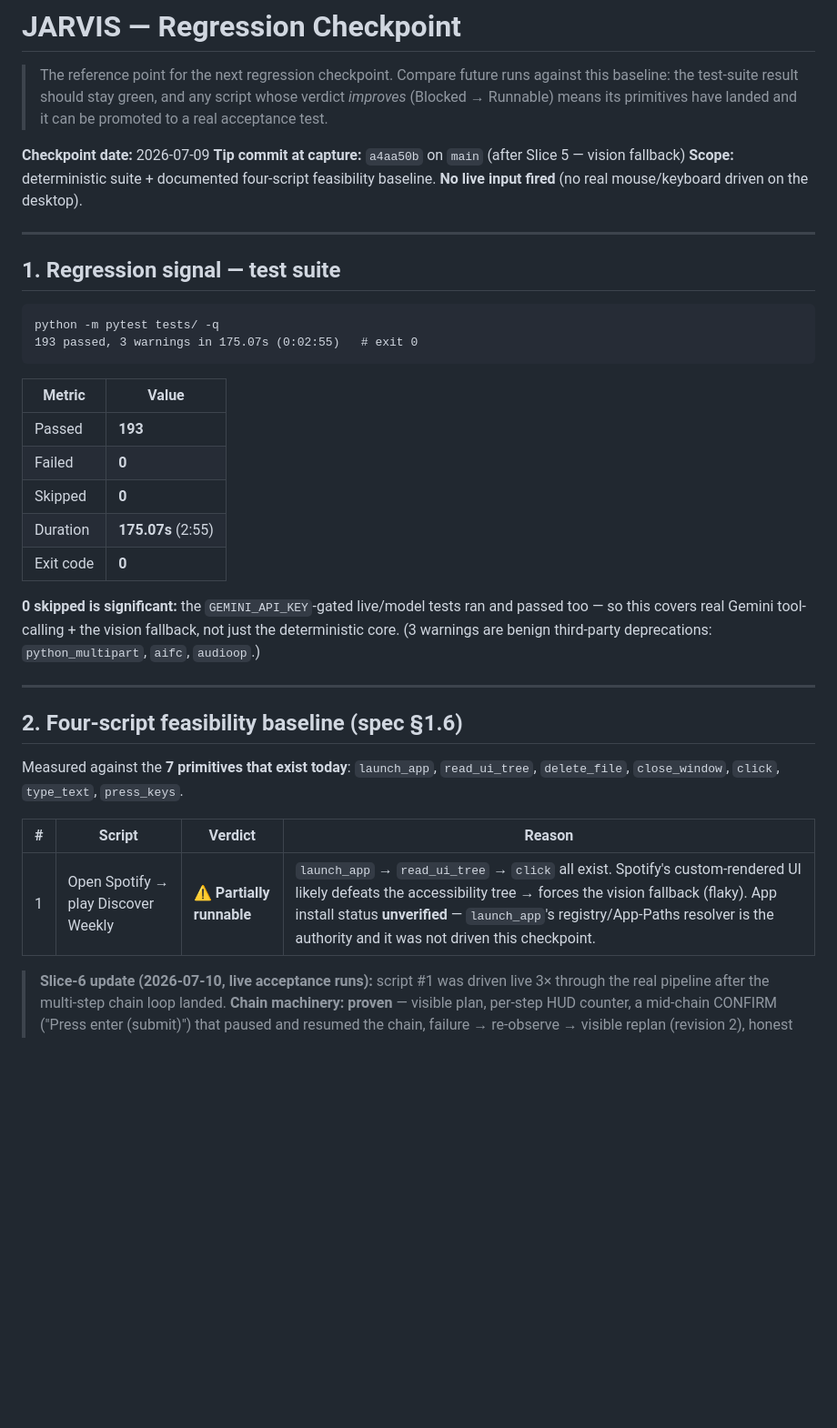
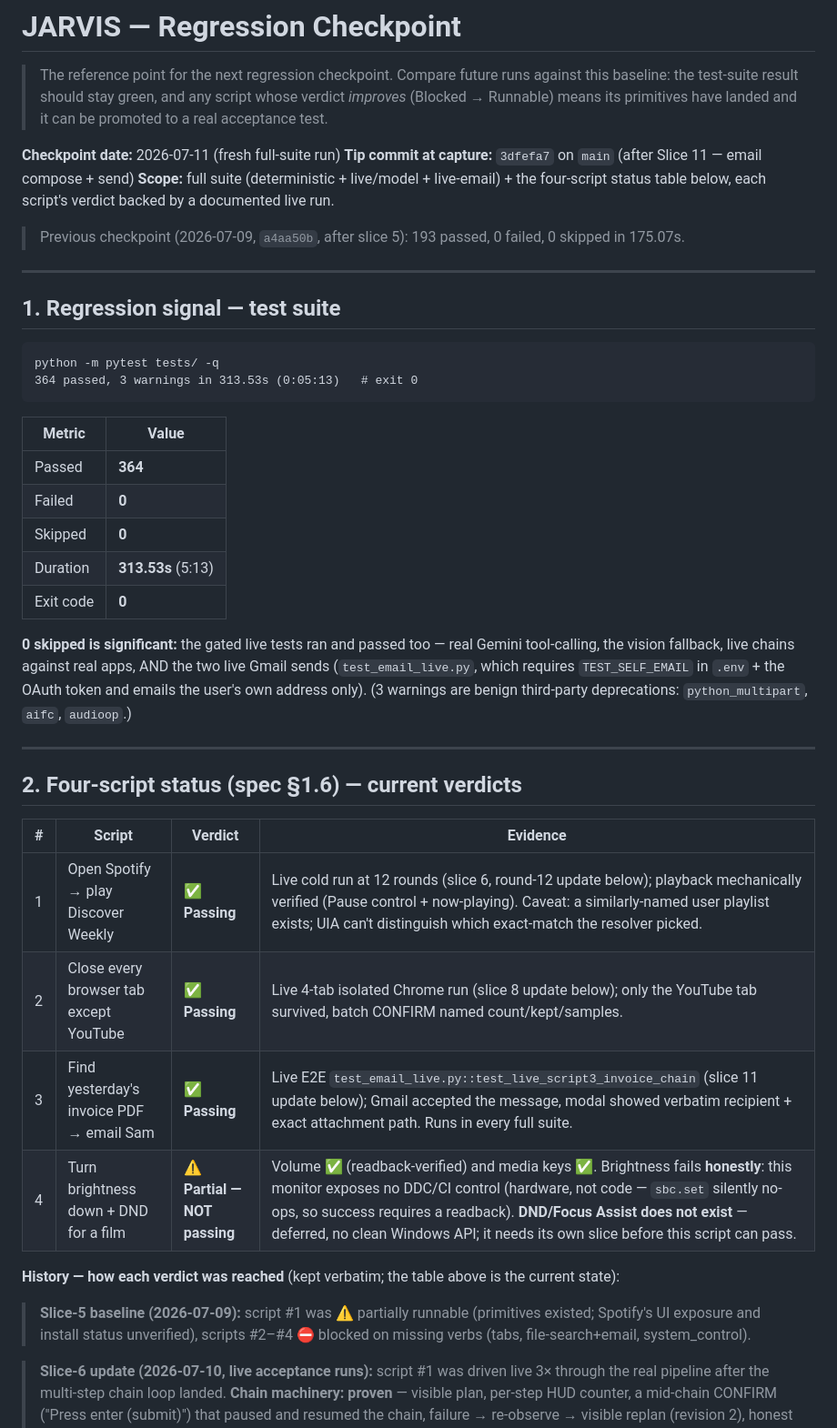
Before and after one commit to malekthegamer/JARVIS, a Markdown page: REGRESSION_CHECKPOINT.md, the part around one of its changes. Shown at 91% size. Rendered like a GitHub page; blank space fills up the shorter version.

````diff
--- a/REGRESSION_CHECKPOINT.md
+++ b/REGRESSION_CHECKPOINT.md
@@ -5,9 +5,13 @@
 > script whose verdict *improves* (Blocked → Runnable) means its primitives
 > have landed and it can be promoted to a real acceptance test.
 
-**Checkpoint date:** 2026-07-09
-**Tip commit at capture:** `a4aa50b` on `main` (after Slice 5 — vision fallback)
-**Scope:** deterministic suite + documented four-script feasibility baseline. **No live input fired** (no real mouse/keyboard driven on the desktop).
+**Checkpoint date:** 2026-07-11 (fresh full-suite run)
+**Tip commit at capture:** `3dfefa7` on `main` (after Slice 11 — email compose + send)
+**Scope:** full suite (deterministic + live/model + live-email) + the four-script
+status table below, each script's verdict backed by a documented live run.
+
+> Previous checkpoint (2026-07-09, `a4aa50b`, after slice 5): 193 passed,
+> 0 failed, 0 skipped in 175.07s.
 
 ---
 
@@ -15,32 +19,42 @@
 
 ```
 python -m pytest tests/ -q
-193 passed, 3 warnings in 175.07s (0:02:55)   # exit 0
+364 passed, 3 warnings in 313.53s (0:05:13)   # exit 0
 ```
 
 | Metric | Value |
 |---|---|
-| Passed | **193** |
+| Passed | **364** |
 | Failed | **0** |
 | Skipped | **0** |
-| Duration | **175.07s** (2:55) |
+| Duration | **313.53s** (5:13) |
 | Exit code | **0** |
 
-**0 skipped is significant:** the `GEMINI_API_KEY`-gated live/model tests ran and
-passed too — so this covers real Gemini tool-calling + the vision fallback, not
-just the deterministic core. (3 warnings are benign third-party deprecations:
+**0 skipped is significant:** the gated live tests ran and passed too — real
+Gemini tool-calling, the vision fallback, live chains against real apps, AND
+the two live Gmail sends (`test_email_live.py`, which requires
+`TEST_SELF_EMAIL` in `.env` + the OAuth token and emails the user's own
+address only). (3 warnings are benign third-party deprecations:
 `python_multipart`, `aifc`, `audioop`.)
 
 ---
 
-## 2. Four-script feasibility baseline (spec §1.6)
+## 2. Four-script status (spec §1.6) — current verdicts
 
-Measured against the **7 primitives that exist today**: `launch_app`,
-`read_ui_tree`, `delete_file`, `close_window`, `click`, `type_text`, `press_keys`.
+| # | Script | Verdict | Evidence |
+|---|--------|---------|----------|
+| 1 | Open Spotify → play Discover Weekly | ✅ **Passing** | Live cold run at 12 rounds (slice 6, round-12 update below); playback mechanically verified (Pause control + now-playing). Caveat: a similarly-named user playlist exists; UIA can't distinguish which exact-match the resolver picked. |
+| 2 | Close every browser tab except YouTube | ✅ **Passing** | Live 4-tab isolated Chrome run (slice 8 update below); only the YouTube tab survived, batch CONFIRM named count/kept/samples. |
+| 3 | Find yesterday's invoice PDF → email Sam | ✅ **Passing** | Live E2E `test_email_live.py::test_live_script3_invoice_chain` (slice 11 update below); Gmail accepted the message, modal showed verbatim recipient + exact attachment path. Runs in every full suite. |
+| 4 | Turn brightness down + DND for a film | ⚠ **Partial — NOT passing** | Volume ✅ (readback-verified) and media keys ✅. Brightness fails **honestly**: this monitor exposes no DDC/CI control (hardware, not code — `sbc.set` silently no-ops, so success requires a readback). **DND/Focus Assist does not exist** — deferred, no clean Windows API; it needs its own slice before this script can pass. |
 
-| # | Script | Verdict | Reason |
-|---|--------|---------|--------|
-| 1 | Open Spotify → play Discover Weekly | ⚠ **Partially runnable** | `launch_app` → `read_ui_tree` → `click` all exist. Spotify's custom-rendered UI likely defeats the accessibility tree → forces the vision fallback (flaky). App install status **unverified** — `launch_app`'s registry/App-Paths resolver is the authority and it was not driven this checkpoint. |
+**History — how each verdict was reached** (kept verbatim; the table above is
+the current state):
+
+> **Slice-5 baseline (2026-07-09):** script #1 was ⚠ partially runnable
+> (primitives existed; Spotify's UI exposure and install status unverified),
+> scripts #2–#4 ⛔ blocked on missing verbs (tabs, file-search+email,
+> system_control).
 
 > **Slice-6 update (2026-07-10, live acceptance runs):** script #1 was driven
 > live 3× through the real pipeline after the multi-step chain loop landed.
````
Also changed, not shown: other parts of REGRESSION_CHECKPOINT.md (+28 -27 lines).
